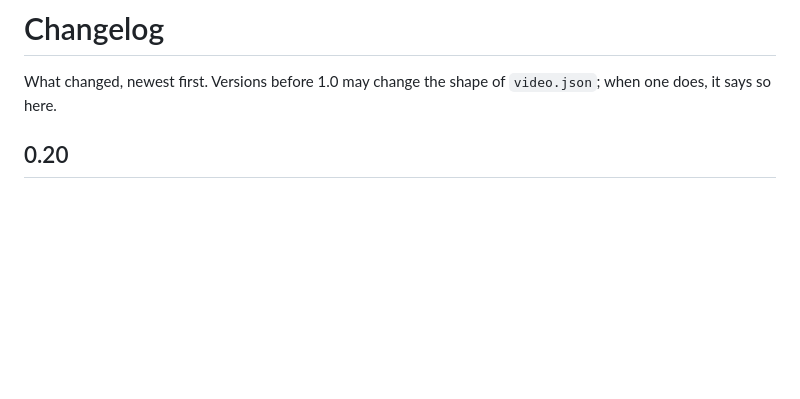
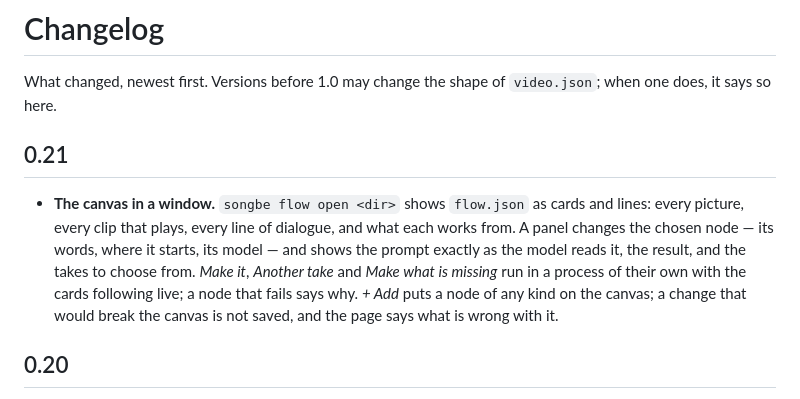
Before and after one commit to Paparusi/songbe, a Markdown page: CHANGELOG.md, the part around the change. Drawn GitHub-style; blank space fills up the shorter version.

```diff
--- a/CHANGELOG.md
+++ b/CHANGELOG.md
@@ -1,6 +1,14 @@
 # Changelog
 
 What changed, newest first. Versions before 1.0 may change the shape of `video.json`; when one does, it says so here.
+
+## 0.21
+- **The canvas in a window.** `songbe flow open <dir>` shows `flow.json` as cards and lines: every picture, every clip that
+  plays, every line of dialogue, and what each works from. A panel changes the chosen node — its words, where it starts, its
+  model — and shows the prompt exactly as the model reads it, the result, and the takes to choose from. *Make it*, *Another
+  take* and *Make what is missing* run in a process of their own with the cards following live; a node that fails says why.
+  *+ Add* puts a node of any kind on the canvas; a change that would break the canvas is not saved, and the page says what is
+  wrong with it.
 
 ## 0.20
 - **Films and series.** `songbe film make <dir> "<idea>"` writes a series (its look, cast, places and episodes), the shot table
```
Also changed, not shown: README.md (+2 -2 lines), docs/film.md (+10 -1 lines), docs/img/film-board.jpg (deleted), docs/img/film-canvas.jpg (added), 9 other files.
